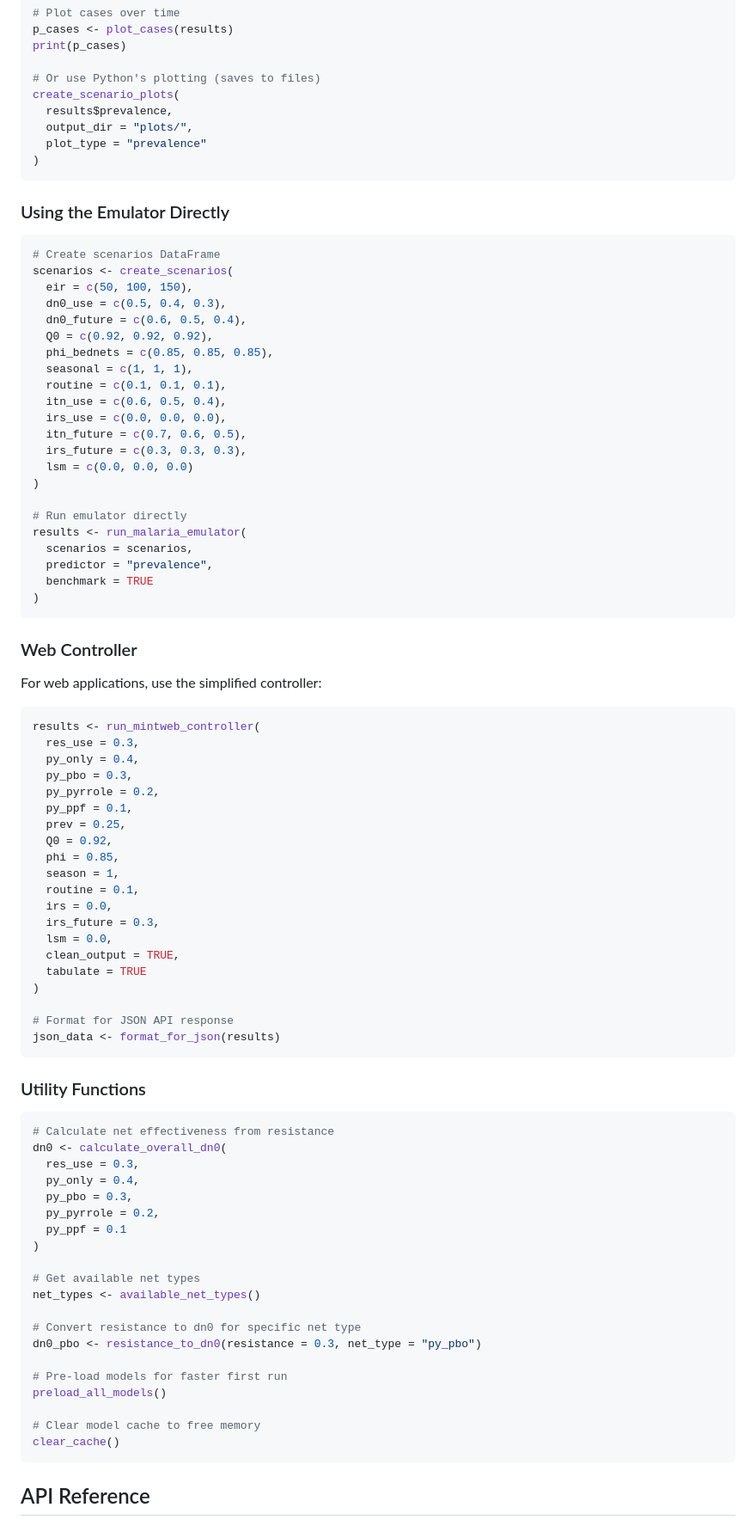
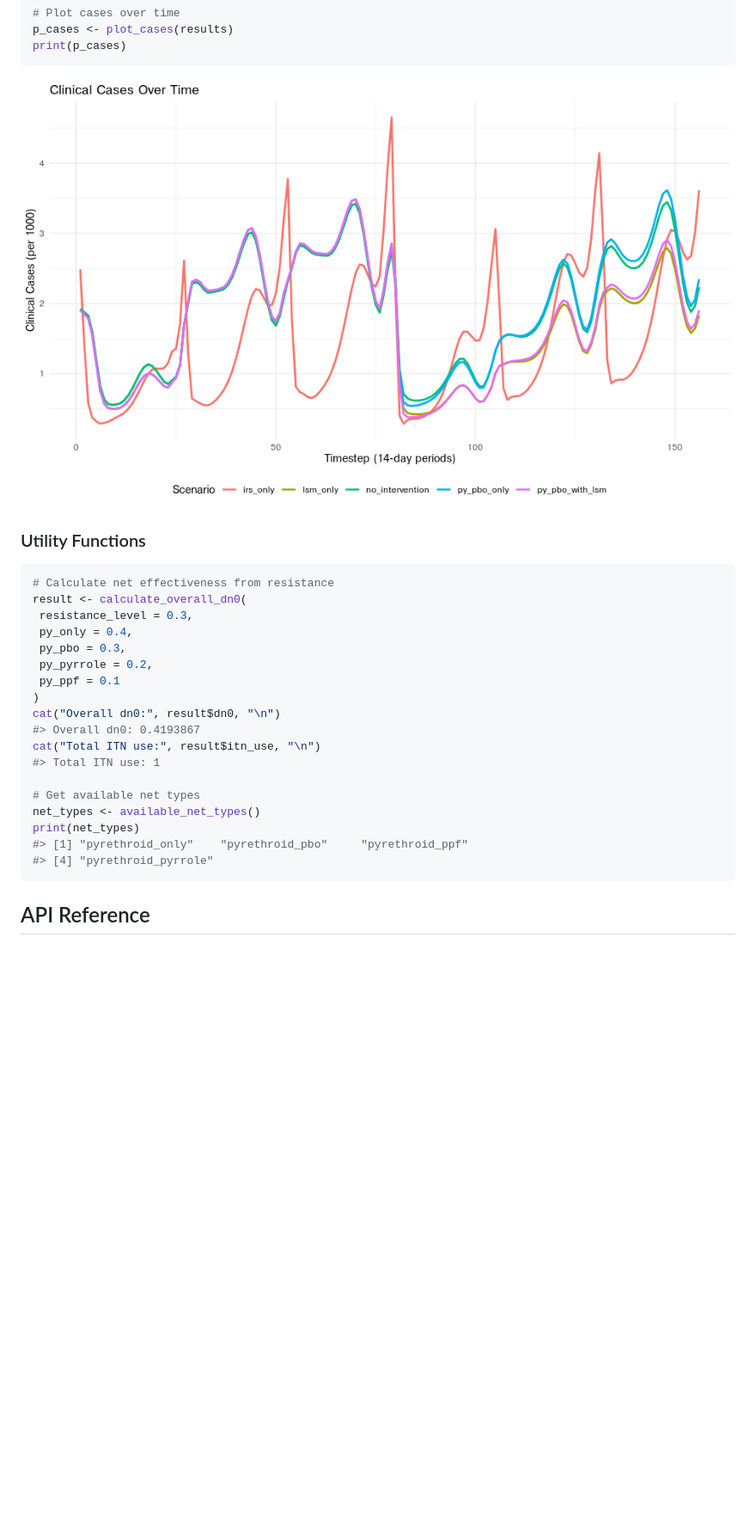
Before and after one commit to mrc-ide/rminte, a Markdown page: README.md, the part around the change printed below. Shown: that part at 86% size. Drawn GitHub-style; pictures changed too: man/figures/README-plot-cases-1.png (added); blank space fills up the shorter version.

````diff
--- a/README.md
+++ b/README.md
@@ -128,92 +191,31 @@ print(p)
 # Plot cases over time
 p_cases <- plot_cases(results)
 print(p_cases)
-
-# Or use Python's plotting (saves to files)
-create_scenario_plots(
-  results$prevalence,
-  output_dir = "plots/",
-  plot_type = "prevalence"
-)
 ```
 
-### Using the Emulator Directly
-
-```r
-# Create scenarios DataFrame
-scenarios <- create_scenarios(
-  eir = c(50, 100, 150),
-  dn0_use = c(0.5, 0.4, 0.3),
-  dn0_future = c(0.6, 0.5, 0.4),
-  Q0 = c(0.92, 0.92, 0.92),
-  phi_bednets = c(0.85, 0.85, 0.85),
-  seasonal = c(1, 1, 1),
-  routine = c(0.1, 0.1, 0.1),
-  itn_use = c(0.6, 0.5, 0.4),
-  irs_use = c(0.0, 0.0, 0.0),
-  itn_future = c(0.7, 0.6, 0.5),
-  irs_future = c(0.3, 0.3, 0.3),
-  lsm = c(0.0, 0.0, 0.0)
-)
-
-# Run emulator directly
-results <- run_malaria_emulator(
-  scenarios = scenarios,
-  predictor = "prevalence",
-  benchmark = TRUE
-)
-```
-
-### Web Controller
-
-For web applications, use the simplified controller:
-
-```r
-results <- run_mintweb_controller(
-  res_use = 0.3,
-  py_only = 0.4,
-  py_pbo = 0.3,
-  py_pyrrole = 0.2,
-  py_ppf = 0.1,
-  prev = 0.25,
-  Q0 = 0.92,
-  phi = 0.85,
-  season = 1,
-  routine = 0.1,
-  irs = 0.0,
-  irs_future = 0.3,
-  lsm = 0.0,
-  clean_output = TRUE,
-  tabulate = TRUE
-)
-
-# Format for JSON API response
-json_data <- format_for_json(results)
-```
+<img src="man/figures/README-plot-cases-1.png" width="100%" />
 
 ### Utility Functions
 
-```r
+``` r
 # Calculate net effectiveness from resistance
-dn0 <- calculate_overall_dn0(
-  res_use = 0.3,
-  py_only = 0.4,
-  py_pbo = 0.3,
-  py_pyrrole = 0.2,
-  py_ppf = 0.1
+result <- calculate_overall_dn0(
+ resistance_level = 0.3,
+ py_only = 0.4,
+ py_pbo = 0.3,
+ py_pyrrole = 0.2,
+ py_ppf = 0.1
 )
+cat("Overall dn0:", result$dn0, "\n")
+#> Overall dn0: 0.4193867
+cat("Total ITN use:", result$itn_use, "\n")
+#> Total ITN use: 1
 
 # Get available net types
 net_types <- available_net_types()
-
-# Convert resistance to dn0 for specific net type
-dn0_pbo <- resistance_to_dn0(resistance = 0.3, net_type = "py_pbo")
-
-# Pre-load models for faster first run
-preload_all_models()
-
-# Clear model cache to free memory
-clear_cache()
+print(net_types)
+#> [1] "pyrethroid_only"    "pyrethroid_pbo"     "pyrethroid_ppf"
+#> [4] "pyrethroid_pyrrole"
 ```
 
 ## API Reference
````
Also changed, not shown: other parts of README.md (+164 -93 lines), man/figures/README-plot-prevalence-1.png (added), 3 other files.
